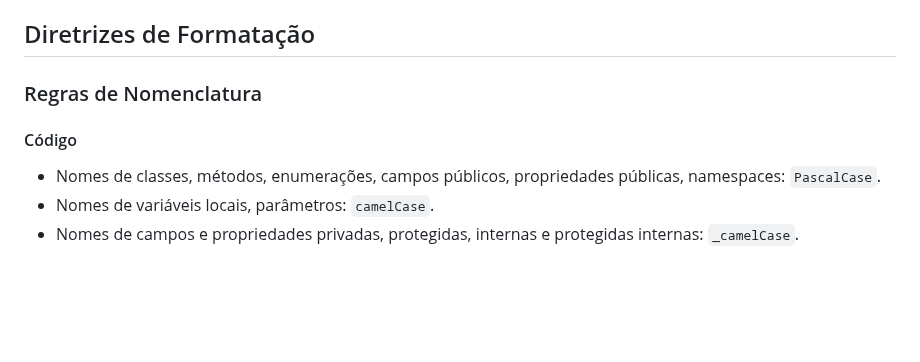
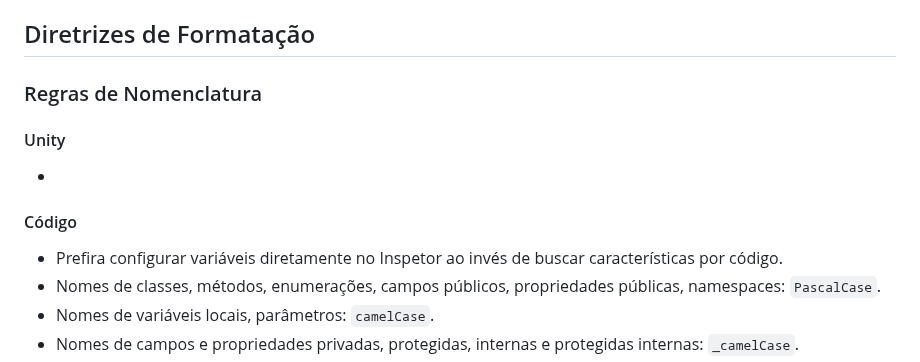
Before and after one commit to franciscodelgaudio/CEASB_StyleGuide, a Markdown page: README.md, the part around the change. GitHub-like rendering; blank space fills up the shorter version.

```diff
--- a/README.md
+++ b/README.md
@@ -68,8 +68,13 @@ Assets
 
 ### Regras de Nomenclatura
 
+#### Unity
+
+*
+
 #### Código
 
+*   Prefira configurar variáveis diretamente no Inspetor ao invés de buscar características por código.
 *   Nomes de classes, métodos, enumerações, campos públicos, propriedades públicas, namespaces: `PascalCase`.
 *   Nomes de variáveis locais, parâmetros: `camelCase`.
 *   Nomes de campos e propriedades privadas, protegidas, internas e protegidas internas: `_camelCase`.
```
